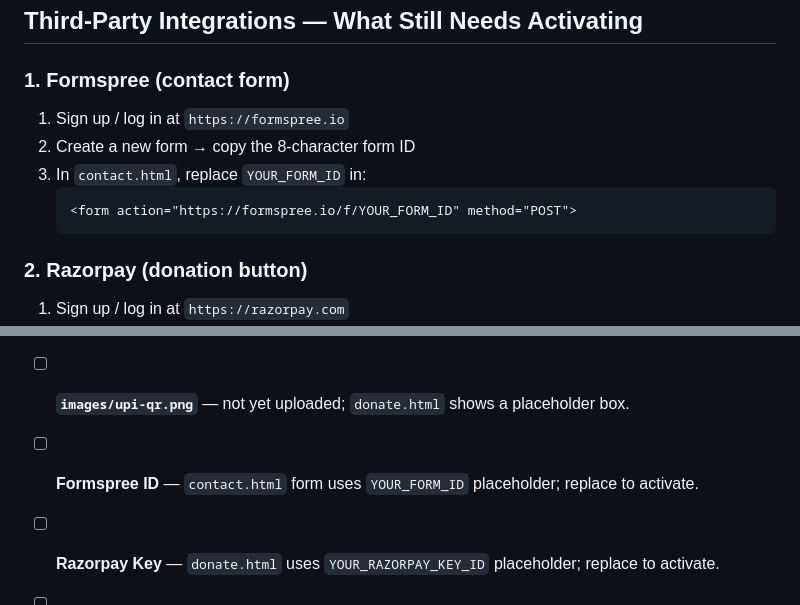
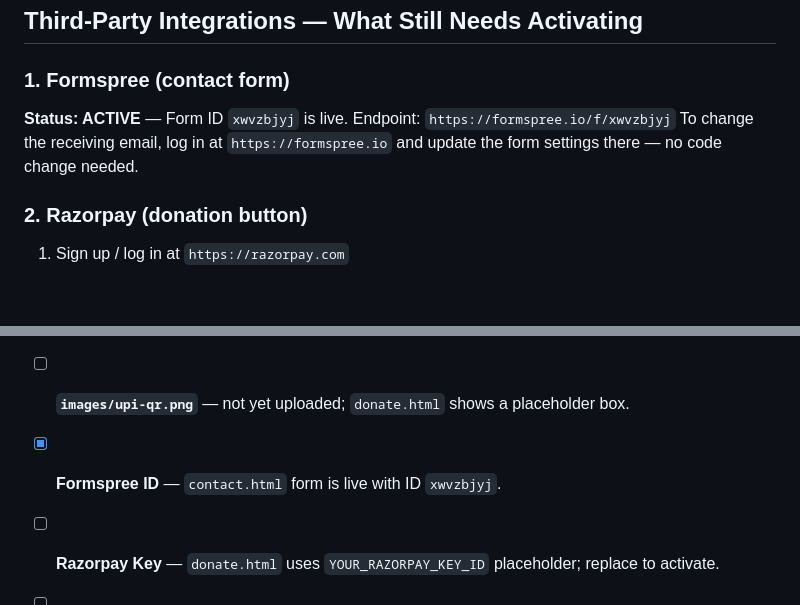
Before and after one commit to parisa-singh/nikshi-foundation, a Markdown page: CLAUDE.md, 2 parts joined by grey strips. Drawn GitHub-style; blank space fills up the shorter version.

Commit message:
docs: mark Formspree as active in CLAUDE.md
Updated integration status and TODO checklist to reflect that
the contact form is now live with Formspree ID xwvzbjyj.

Co-Authored-By: Claude Sonnet 4.6 <noreply@anthropic.com>

````diff
--- a/CLAUDE.md
+++ b/CLAUDE.md
@@ -252,12 +252,9 @@ Implemented in `css/style.css` (`.slideshow`, `.slideshow-track`, `.slide`, `.sl
 ## Third-Party Integrations — What Still Needs Activating
 
 ### 1. Formspree (contact form)
-1. Sign up / log in at `https://formspree.io`
-2. Create a new form → copy the 8-character form ID
-3. In `contact.html`, replace `YOUR_FORM_ID` in:
-   ```html
-   <form action="https://formspree.io/f/YOUR_FORM_ID" method="POST">
-   ```
+**Status: ACTIVE** — Form ID `xwvzbjyj` is live.
+Endpoint: `https://formspree.io/f/xwvzbjyj`
+To change the receiving email, log in at `https://formspree.io` and update the form settings there — no code change needed.
 
 ### 2. Razorpay (donation button)
 1. Sign up / log in at `https://razorpay.com`
@@ -333,6 +330,6 @@ git push origin main
 - [ ] **Trans Community 15–19.jpeg** — these 5 files are in the gallery but the programs.html Trans Community slideshow only uses 1–11.jpg + poster.jpg. Add more slides if desired.
 - [ ] **`images/founder.jpg`** — not yet uploaded; `about.html` has `onerror` fallback so it degrades gracefully.
 - [ ] **`images/upi-qr.png`** — not yet uploaded; `donate.html` shows a placeholder box.
-- [ ] **Formspree ID** — `contact.html` form uses `YOUR_FORM_ID` placeholder; replace to activate.
+- [x] **Formspree ID** — `contact.html` form is live with ID `xwvzbjyj`.
 - [ ] **Razorpay Key** — `donate.html` uses `YOUR_RAZORPAY_KEY_ID` placeholder; replace to activate.
 - [ ] **Custom domain CNAME** — not yet set up; site is live at GitHub Pages URL only.
````
